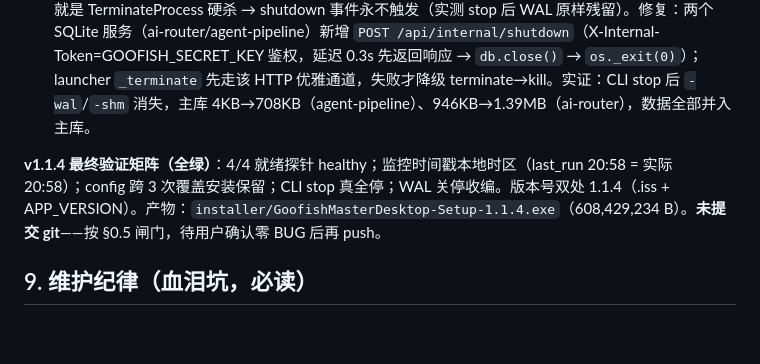
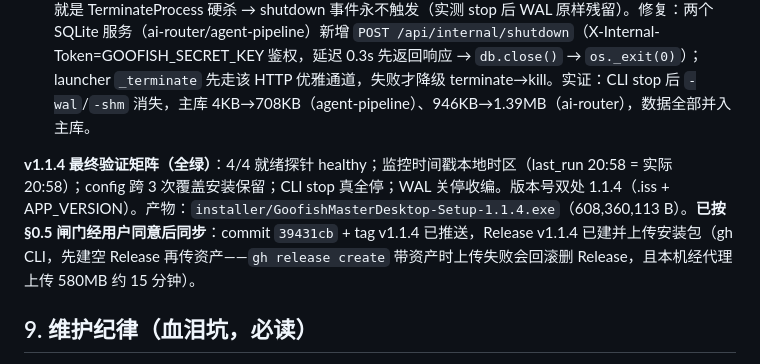
Before and after one commit to ayongsheng777-rgb/GoofishMasterDesktop, a Markdown page: AGENTS.md, the part around the change. Rendered like a GitHub page; blank space fills up the shorter version.

Commit message:
docs: AGENTS.md 登记 v1.1.4 推送与 Release 信息（gh 带资产上传回滚坑）

```diff
--- a/AGENTS.md
+++ b/AGENTS.md
@@ -446,7 +446,7 @@ cd D:\WorkBuddy\GoofishMasterDesktop
 2. **CLI `stop` 对运行实例完全无效（跨进程 Bug，高危）**：旧实现 `stop` action 调本进程 `stop_all()`，而 CLI 是新进程、`PROCS` 恒空 → 打印「已关停」实则什么都没停，GUI 模式下只能强杀。修复：标志文件 + pid 文件机制——CLI 写 `data/launcher.stop`、编排器看门狗每轮消费 → `stop_all()` + 退出；`_orchestrator_pid()` 用 `OpenProcess` 探活。实证：stop 后 0 进程 0 监听端口。**强杀顺序教训：必须先杀编排器父进程再杀子服务**——先杀子服务会给看门狗留 2 秒复活窗口（实测复活了 agent-pipeline 孤儿进程导致安装 exit=5）。
 3. **WAL 优雅收编不生效（Windows 信号盲区）**：§8.11 的 `db.close()` 挂在 FastAPI shutdown 事件上，但 windowed 冻结子进程**无控制台收不到 CTRL_BREAK_EVENT**，而 `proc.terminate()` 在 Windows 就是 TerminateProcess 硬杀 → shutdown 事件永不触发（实测 stop 后 WAL 原样残留）。修复：两个 SQLite 服务（ai-router/agent-pipeline）新增 `POST /api/internal/shutdown`（X-Internal-Token=GOOFISH_SECRET_KEY 鉴权，延迟 0.3s 先返回响应 → `db.close()` → `os._exit(0)`）；launcher `_terminate` 先走该 HTTP 优雅通道，失败才降级 terminate→kill。实证：CLI stop 后 `-wal`/`-shm` 消失，主库 4KB→708KB（agent-pipeline）、946KB→1.39MB（ai-router），数据全部并入主库。
 
-**v1.1.4 最终验证矩阵（全绿）**：4/4 就绪探针 healthy；监控时间戳本地时区（last_run 20:58 = 实际 20:58）；config 跨 3 次覆盖安装保留；CLI stop 真全停；WAL 关停收编。版本号双处 1.1.4（.iss + APP_VERSION）。产物：`installer/GoofishMasterDesktop-Setup-1.1.4.exe`（608,429,234 B）。**未提交 git**——按 §0.5 闸门，待用户确认零 BUG 后再 push。
+**v1.1.4 最终验证矩阵（全绿）**：4/4 就绪探针 healthy；监控时间戳本地时区（last_run 20:58 = 实际 20:58）；config 跨 3 次覆盖安装保留；CLI stop 真全停；WAL 关停收编。版本号双处 1.1.4（.iss + APP_VERSION）。产物：`installer/GoofishMasterDesktop-Setup-1.1.4.exe`（608,360,113 B）。**已按 §0.5 闸门经用户同意后同步**：commit `39431cb` + tag v1.1.4 已推送，Release v1.1.4 已建并上传安装包（gh CLI，先建空 Release 再传资产——`gh release create` 带资产时上传失败会回滚删 Release，且本机经代理上传 580MB 约 15 分钟）。
 
 ## 9. 维护纪律（血泪坑，必读）
 
```
